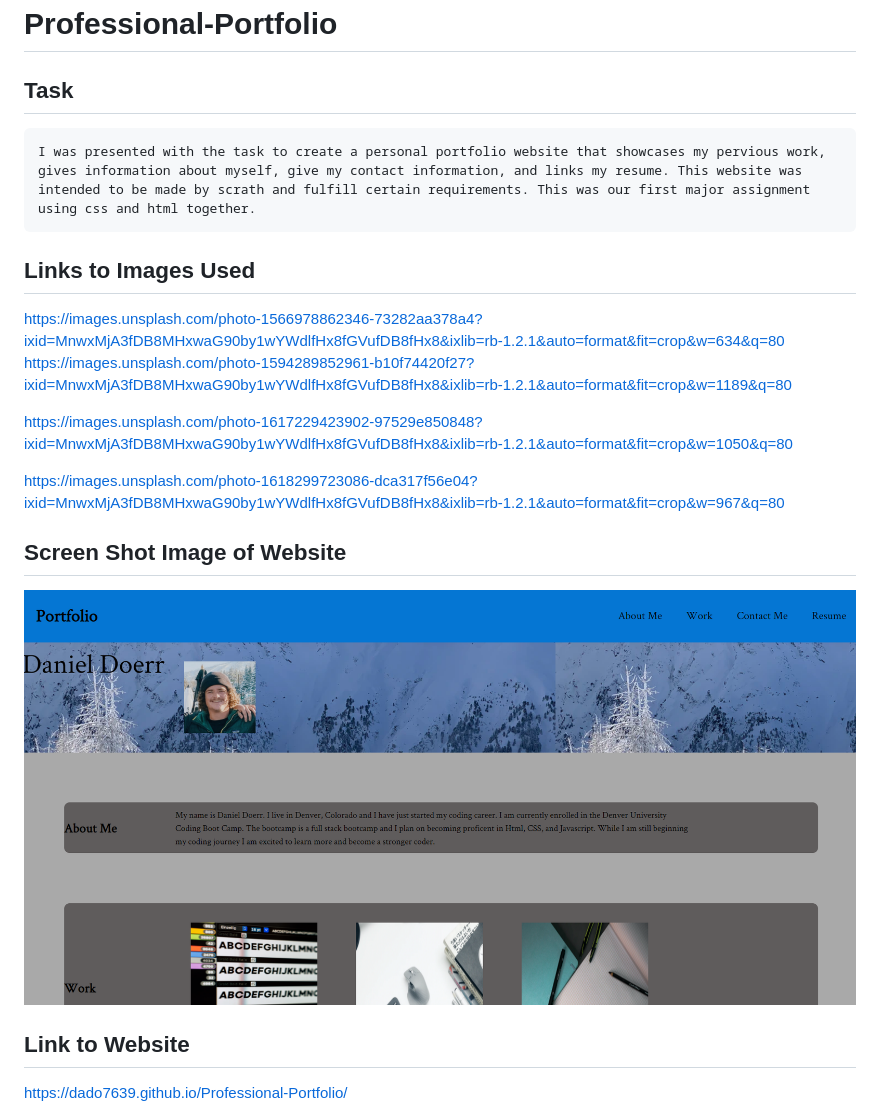
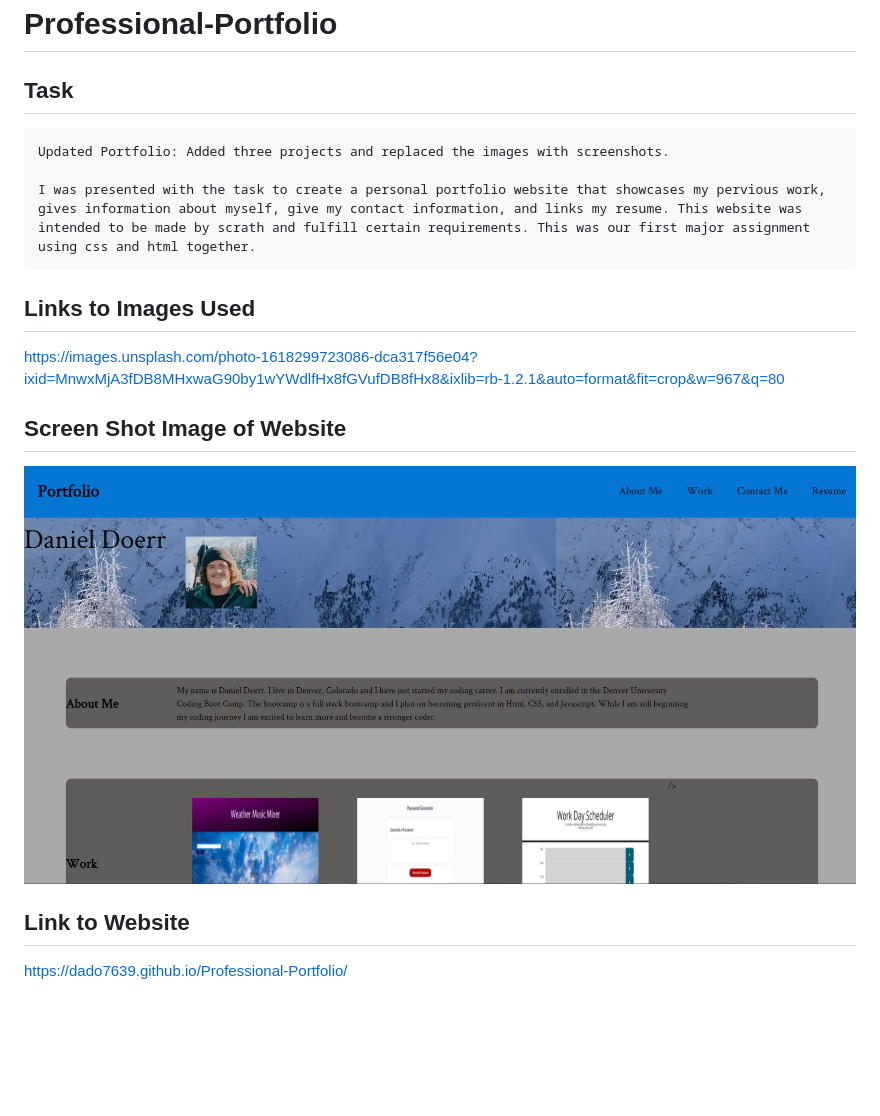
Before and after one commit to dado7639/Professional-Portfolio, a Markdown page: README.md, the part around the change. GitHub-like rendering; pictures changed too: assets/images/homework2-image.png (deleted), assets/images/updatedScreenshot.png (added); blank space fills up the shorter version.

Commit message:
updated projects with actual pictures and links

```diff
--- a/README.md
+++ b/README.md
@@ -1,21 +1,18 @@
 # Professional-Portfolio
 
 ## Task
+
+    Updated Portfolio: Added three projects and replaced the images with screenshots.
 
     I was presented with the task to create a personal portfolio website that showcases my pervious work, gives information about myself, give my contact information, and links my resume. This website was intended to be made by scrath and fulfill certain requirements. This was our first major assignment using css and html together.
 
 ## Links to Images Used
 
-https://images.unsplash.com/photo-1566978862346-73282aa378a4?ixid=MnwxMjA3fDB8MHxwaG90by1wYWdlfHx8fGVufDB8fHx8&ixlib=rb-1.2.1&auto=format&fit=crop&w=634&q=80
-https://images.unsplash.com/photo-1594289852961-b10f74420f27?ixid=MnwxMjA3fDB8MHxwaG90by1wYWdlfHx8fGVufDB8fHx8&ixlib=rb-1.2.1&auto=format&fit=crop&w=1189&q=80
-
-https://images.unsplash.com/photo-1617229423902-97529e850848?ixid=MnwxMjA3fDB8MHxwaG90by1wYWdlfHx8fGVufDB8fHx8&ixlib=rb-1.2.1&auto=format&fit=crop&w=1050&q=80
-
 https://images.unsplash.com/photo-1618299723086-dca317f56e04?ixid=MnwxMjA3fDB8MHxwaG90by1wYWdlfHx8fGVufDB8fHx8&ixlib=rb-1.2.1&auto=format&fit=crop&w=967&q=80
 
 ## Screen Shot Image of Website
 
-![Screenshot](assets/images/homework2-image.png)
+![Screenshot](assets/images/updatedScreenshot.png)
 
 ## Link to Website
 
```
Also changed, not shown: assets/images/passwordGenerator.png (added), assets/images/workDayScheduler.png (added), 4 other files.
